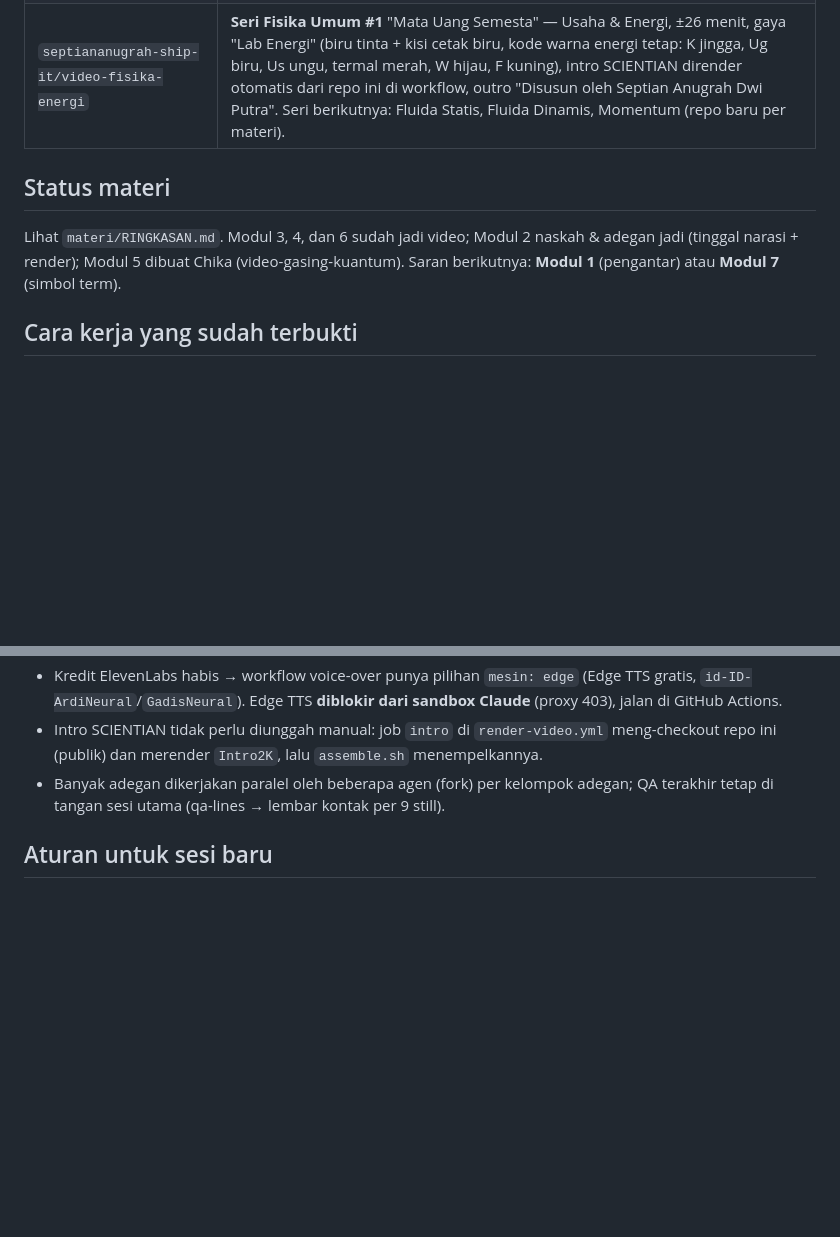
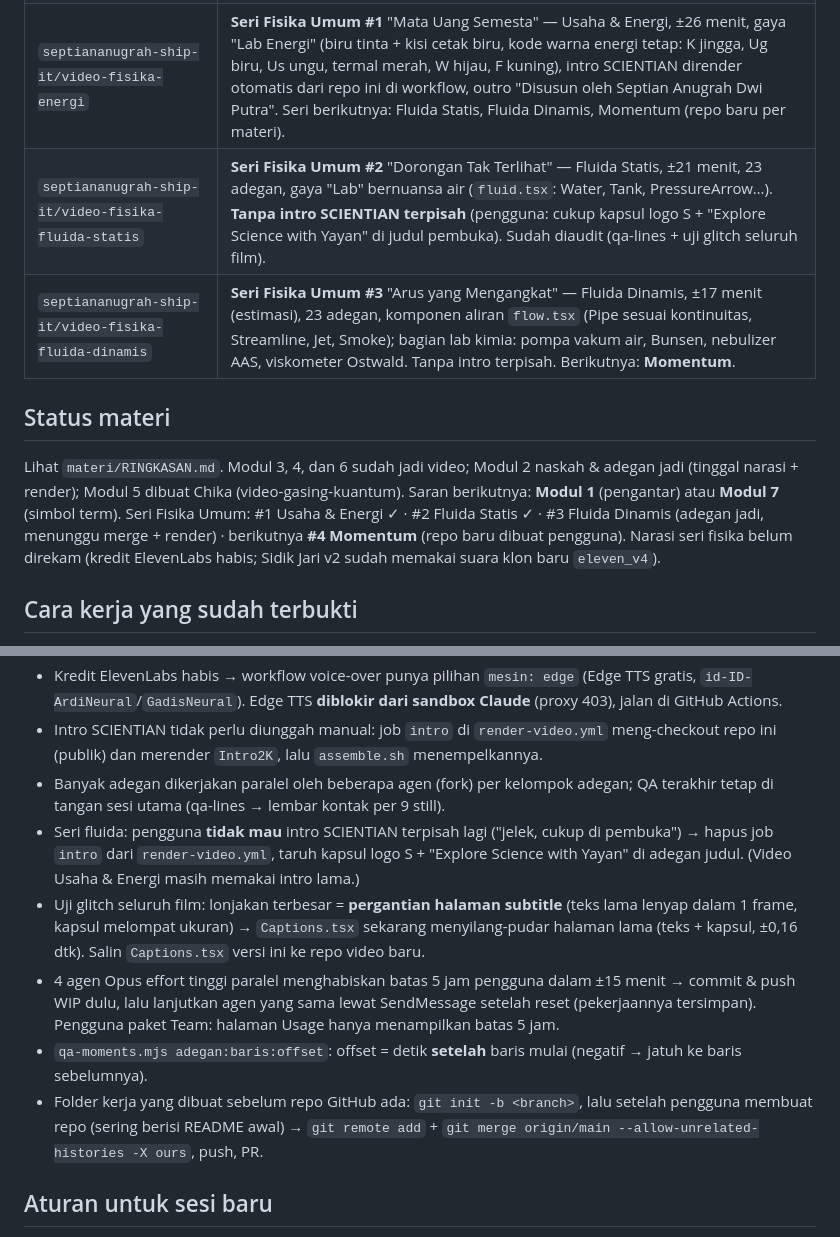
Before and after one commit to septiananugrah-ship-it/science-intro, a Markdown page: CLAUDE.md, 2 parts joined by grey strips. Drawn GitHub-style; blank space fills up the shorter version.

Commit message:
Catatan seri Fisika: Fluida Statis & Dinamis, tanpa intro terpisah, pelajaran subtitle & batas agen
Co-Authored-By: Claude Opus 5.5 <noreply@anthropic.com>
Claude-Session: https://claude.ai/code/session_01G22JtR9yfbW3LViaR84v6A

```diff
--- a/CLAUDE.md
+++ b/CLAUDE.md
@@ -19,9 +19,12 @@ Dokumen serah-terima: semua yang perlu diketahui asisten AI (Claude Code, atau A
 | `septiananugrah-ship-it/science-intro` (repo ini) | Intro SCIENTIAN 18 dtk (zoom inti atom → galaksi → logo S), materi kuliah di `materi/`, skill `.claude/skills/video-sains/`. |
 | `septiananugrah-ship-it/video-kimia` | Versi lama buatan ChatGPT (pembanding, kualitas gerak kurang). |
 | `septiananugrah-ship-it/video-fisika-energi` | **Seri Fisika Umum #1** "Mata Uang Semesta" — Usaha & Energi, ±26 menit, gaya "Lab Energi" (biru tinta + kisi cetak biru, kode warna energi tetap: K jingga, Ug biru, Us ungu, termal merah, W hijau, F kuning), intro SCIENTIAN dirender otomatis dari repo ini di workflow, outro "Disusun oleh Septian Anugrah Dwi Putra". Seri berikutnya: Fluida Statis, Fluida Dinamis, Momentum (repo baru per materi). |
+| `septiananugrah-ship-it/video-fisika-fluida-statis` | **Seri Fisika Umum #2** "Dorongan Tak Terlihat" — Fluida Statis, ±21 menit, 23 adegan, gaya "Lab" bernuansa air (`fluid.tsx`: Water, Tank, PressureArrow…). **Tanpa intro SCIENTIAN terpisah** (pengguna: cukup kapsul logo S + "Explore Science with Yayan" di judul pembuka). Sudah diaudit (qa-lines + uji glitch seluruh film). |
+| `septiananugrah-ship-it/video-fisika-fluida-dinamis` | **Seri Fisika Umum #3** "Arus yang Mengangkat" — Fluida Dinamis, ±17 menit (estimasi), 23 adegan, komponen aliran `flow.tsx` (Pipe sesuai kontinuitas, Streamline, Jet, Smoke); bagian lab kimia: pompa vakum air, Bunsen, nebulizer AAS, viskometer Ostwald. Tanpa intro terpisah. Berikutnya: **Momentum**. |
 
 ## Status materi
 Lihat `materi/RINGKASAN.md`. Modul 3, 4, dan 6 sudah jadi video; Modul 2 naskah & adegan jadi (tinggal narasi + render); Modul 5 dibuat Chika (video-gasing-kuantum). Saran berikutnya: **Modul 1** (pengantar) atau **Modul 7** (simbol term).
+Seri Fisika Umum: #1 Usaha & Energi ✓ · #2 Fluida Statis ✓ · #3 Fluida Dinamis (adegan jadi, menunggu merge + render) · berikutnya **#4 Momentum** (repo baru dibuat pengguna). Narasi seri fisika belum direkam (kredit ElevenLabs habis; Sidik Jari v2 sudah memakai suara klon baru `eleven_v4`).
 
 ## Cara kerja yang sudah terbukti
 - Remotion 4.0.536, React; semua animasi dari frame (`interpolate`), tanpa animasi CSS. Desain 1920×1080, versi 2K = komposisi pembungkus skala 4/3 (vektor tetap tajam).
@@ -63,6 +66,11 @@ Lihat `materi/RINGKASAN.md`. Modul 3, 4, dan 6 sudah jadi video; Modul 2 naskah
 - Kredit ElevenLabs habis → workflow voice-over punya pilihan `mesin: edge` (Edge TTS gratis, `id-ID-ArdiNeural`/`GadisNeural`). Edge TTS **diblokir dari sandbox Claude** (proxy 403), jalan di GitHub Actions.
 - Intro SCIENTIAN tidak perlu diunggah manual: job `intro` di `render-video.yml` meng-checkout repo ini (publik) dan merender `Intro2K`, lalu `assemble.sh` menempelkannya.
 - Banyak adegan dikerjakan paralel oleh beberapa agen (fork) per kelompok adegan; QA terakhir tetap di tangan sesi utama (qa-lines → lembar kontak per 9 still).
+- Seri fluida: pengguna **tidak mau** intro SCIENTIAN terpisah lagi ("jelek, cukup di pembuka") → hapus job `intro` dari `render-video.yml`, taruh kapsul logo S + "Explore Science with Yayan" di adegan judul. (Video Usaha & Energi masih memakai intro lama.)
+- Uji glitch seluruh film: lonjakan terbesar = **pergantian halaman subtitle** (teks lama lenyap dalam 1 frame, kapsul melompat ukuran) → `Captions.tsx` sekarang menyilang-pudar halaman lama (teks + kapsul, ±0,16 dtk). Salin `Captions.tsx` versi ini ke repo video baru.
+- 4 agen Opus effort tinggi paralel menghabiskan batas 5 jam pengguna dalam ±15 menit → commit & push WIP dulu, lalu lanjutkan agen yang sama lewat SendMessage setelah reset (pekerjaannya tersimpan). Pengguna paket Team: halaman Usage hanya menampilkan batas 5 jam.
+- `qa-moments.mjs adegan:baris:offset`: offset = detik **setelah** baris mulai (negatif → jatuh ke baris sebelumnya).
+- Folder kerja yang dibuat sebelum repo GitHub ada: `git init -b <branch>`, lalu setelah pengguna membuat repo (sering berisi README awal) → `git remote add` + `git merge origin/main --allow-unrelated-histories -X ours`, push, PR.
 
 ## Aturan untuk sesi baru
 - Mulai dengan membaca file ini dan `materi/RINGKASAN.md`; jangan minta pengguna menjelaskan ulang.
```
